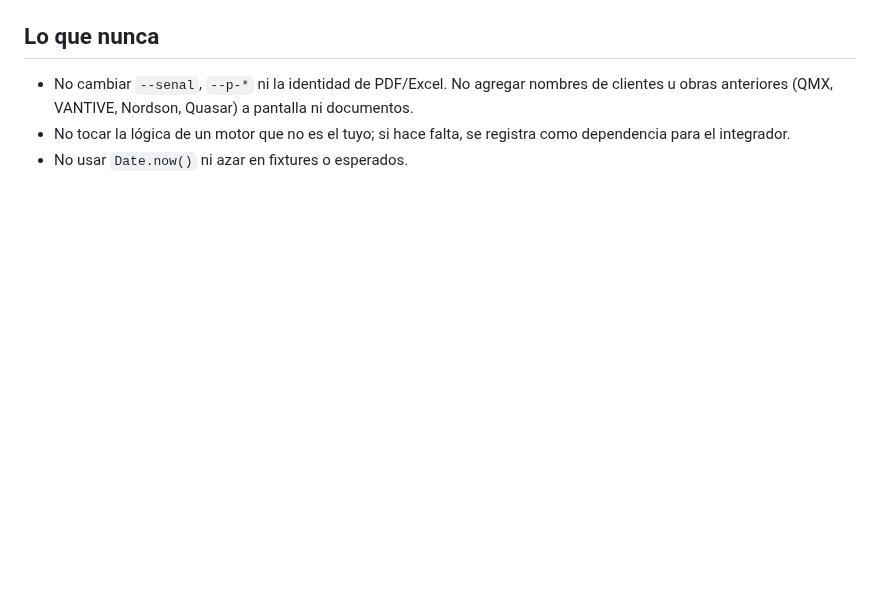
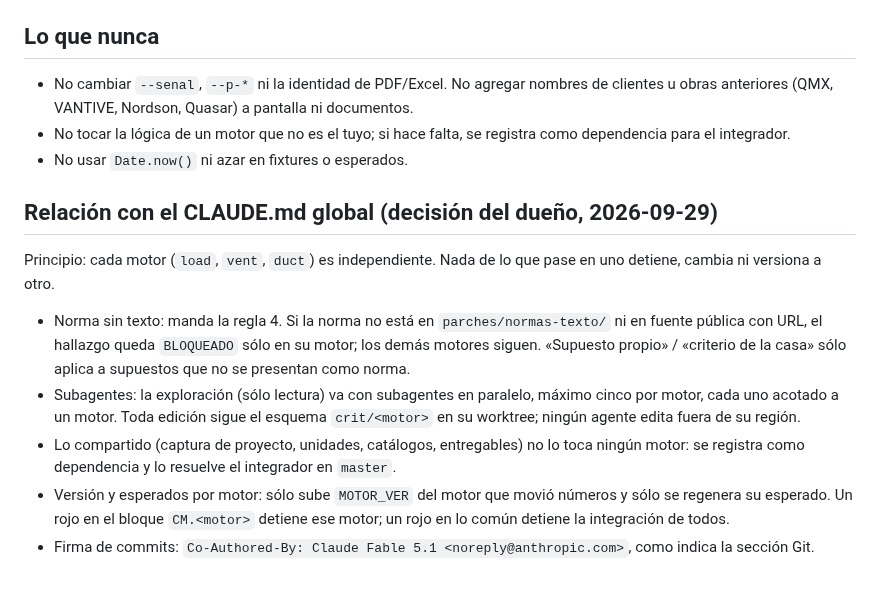
Before and after one commit to loubetrnl-star/Emp_Suite, a Markdown page: CLAUDE.md, the part around the change. GitHub-like rendering; blank space fills up the shorter version.

Commit message:
docs · reglas · relación con CLAUDE.md global e independencia por motor
Agrega al CLAUDE.md del proyecto la sección que resuelve los choques con el
CLAUDE.md global (decisión del dueño, 2026-09-29):
- Norma sin texto: manda la regla 4; BLOQUEADO sólo en su motor.
- Subagentes de exploración: máximo cinco por motor; ediciones en crit/<motor>.
- Lo compartido lo resuelve el integrador en master.
- MOTOR_VER y esperados sólo del motor que movió números.
- Firma de commits: Claude Fable 5.1.

Sólo documentación; no mueve números. Banco no corrido en este commit
(omitido a indicación del dueño).

Co-Authored-By: Claude Fable 5.1 <noreply@anthropic.com>

```diff
--- a/CLAUDE.md
+++ b/CLAUDE.md
@@ -74,3 +74,17 @@ Los dos deben quedar en verde antes de cada commit. Con rojo no se avanza. `prue
   (QMX, VANTIVE, Nordson, Quasar) a pantalla ni documentos.
 - No tocar la lógica de un motor que no es el tuyo; si hace falta, se registra como dependencia para el integrador.
 - No usar `Date.now()` ni azar en fixtures o esperados.
+
+## Relación con el CLAUDE.md global (decisión del dueño, 2026-09-29)
+Principio: cada motor (`load`, `vent`, `duct`) es independiente. Nada de lo que pase en uno detiene, cambia ni
+versiona a otro.
+- Norma sin texto: manda la regla 4. Si la norma no está en `parches/normas-texto/` ni en fuente pública con URL, el
+  hallazgo queda `BLOQUEADO` sólo en su motor; los demás motores siguen. «Supuesto propio» / «criterio de la casa»
+  sólo aplica a supuestos que no se presentan como norma.
+- Subagentes: la exploración (sólo lectura) va con subagentes en paralelo, máximo cinco por motor, cada uno acotado a
+  un motor. Toda edición sigue el esquema `crit/<motor>` en su worktree; ningún agente edita fuera de su región.
+- Lo compartido (captura de proyecto, unidades, catálogos, entregables) no lo toca ningún motor: se registra como
+  dependencia y lo resuelve el integrador en `master`.
+- Versión y esperados por motor: sólo sube `MOTOR_VER` del motor que movió números y sólo se regenera su esperado.
+  Un rojo en el bloque `CM.<motor>` detiene ese motor; un rojo en lo común detiene la integración de todos.
+- Firma de commits: `Co-Authored-By: Claude Fable 5.1 <noreply@anthropic.com>`, como indica la sección Git.
```
